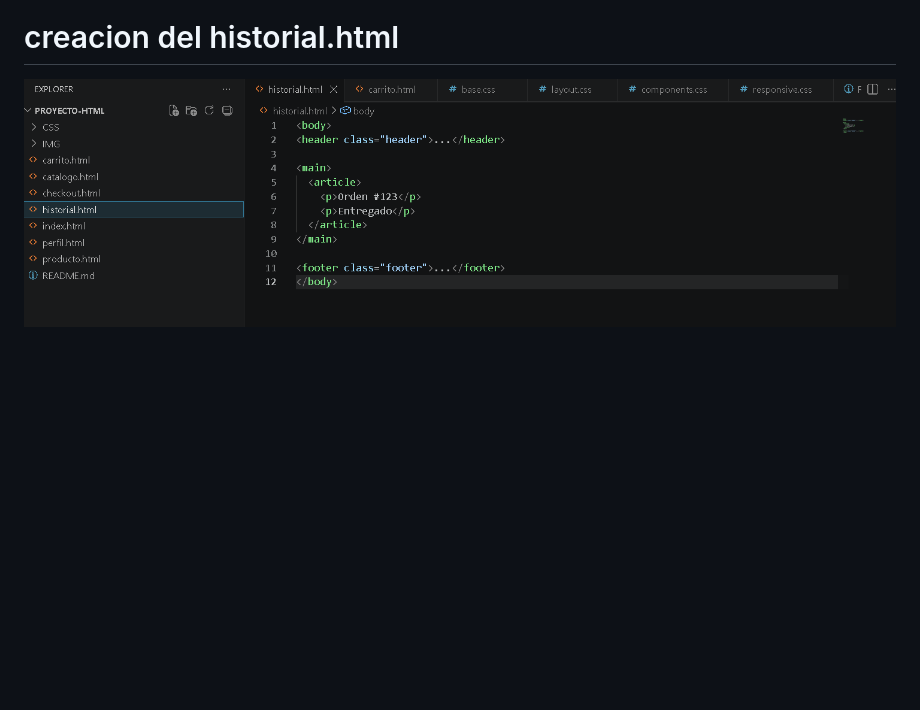
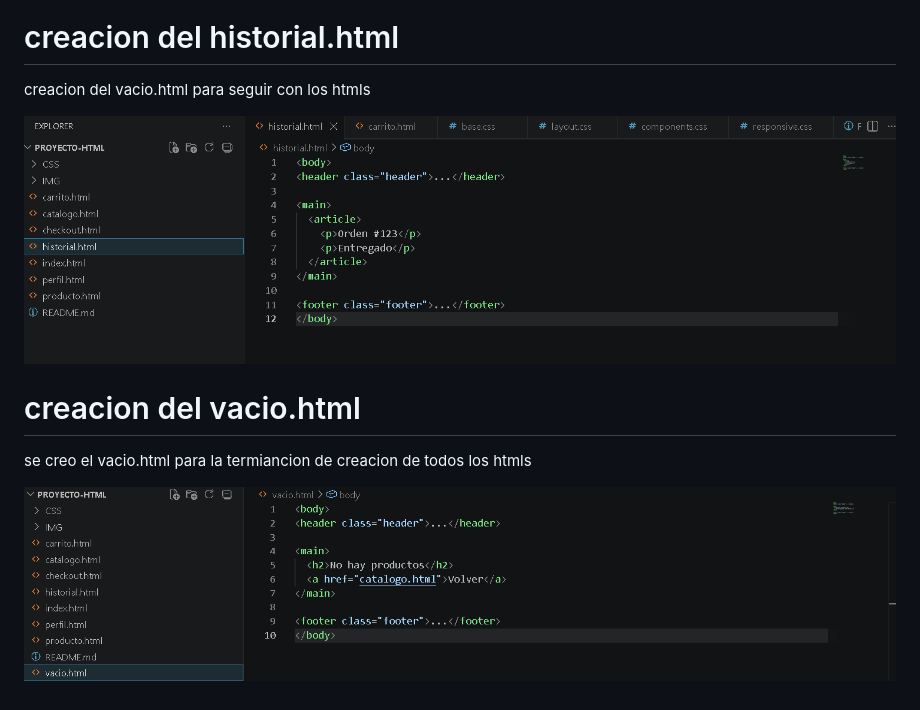
Before and after one commit to RubenCarrenoo/Proyecto-HTML, a Markdown page: README.md, the part around the change. GitHub-like rendering; pictures changed too: IMG/vacio.png (added); blank space fills up the shorter version.

Commit message:
feat: :memo: creacion de vacio en el readme y pequeña modificacion del historial en el readme

```diff
--- a/README.md
+++ b/README.md
@@ -40,4 +40,12 @@ se creo el prefil.html listo para seguir en el proceso que funcione la pagina
 
 # creacion del historial.html
 
+creacion del vacio.html para seguir con los htmls
+
 ![carpetas](IMG/historial.png)
+
+# creacion del vacio.html
+
+se creo el vacio.html para la termiancion de creacion de todos los htmls
+
+![carpetas](IMG/vacio.png)
```
